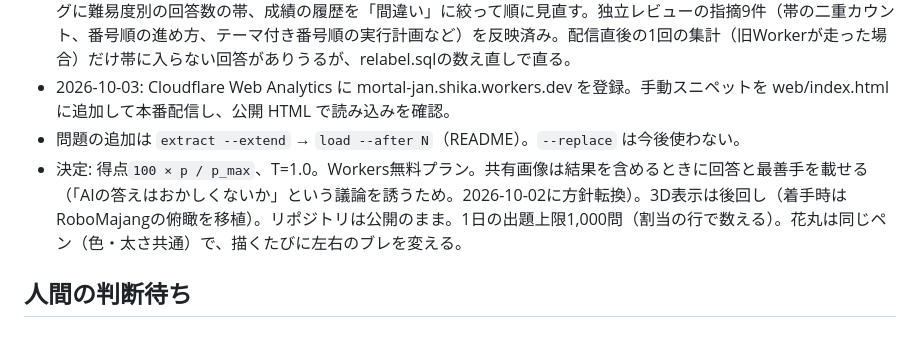
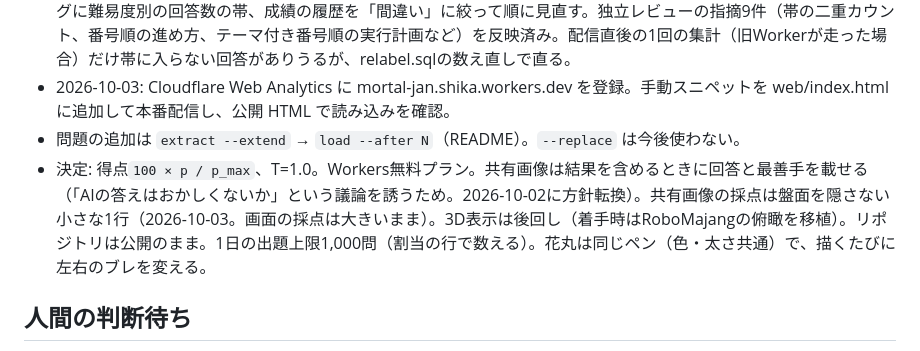
Before and after one commit to nikaiai2025/mortal-jan, a Markdown page: プロジェクト状況.md, the part around the change. Rendered like a GitHub page.

Commit message:
プロジェクト状況: 共有画像の採点の決定を追記
Co-Authored-By: Claude Fable 5.1 <noreply@anthropic.com>

```diff
--- a/プロジェクト状況.md
+++ b/プロジェクト状況.md
@@ -12,7 +12,7 @@
 - 2026-10-02: 出題の入口と競争の見直し（マイグレーション0003を含む）: 回答後の「次の問題へ」の横でランダム／番号順を切替（出題中の画面には操作を置かない。難易度・番号指定は問題集ページ）、問題の施錠を廃止し解きかけの破棄を許容（厳密さより気軽さ）、今日の10問（全員同じ10問、今日ランキングはその得点順）、全期間ランキングに難易度別の回答数の帯、成績の履歴を「間違い」に絞って順に見直す。独立レビューの指摘9件（帯の二重カウント、番号順の進め方、テーマ付き番号順の実行計画など）を反映済み。配信直後の1回の集計（旧Workerが走った場合）だけ帯に入らない回答がありうるが、relabel.sqlの数え直しで直る。
 - 2026-10-03: Cloudflare Web Analytics に mortal-jan.shika.workers.dev を登録。手動スニペットを web/index.html に追加して本番配信し、公開 HTML で読み込みを確認。
 - 問題の追加は `extract --extend` → `load --after N`（README）。`--replace` は今後使わない。
-- 決定: 得点`100 × p / p_max`、T=1.0。Workers無料プラン。共有画像は結果を含めるときに回答と最善手を載せる（「AIの答えはおかしくないか」という議論を誘うため。2026-10-02に方針転換）。3D表示は後回し（着手時はRoboMajangの俯瞰を移植）。リポジトリは公開のまま。1日の出題上限1,000問（割当の行で数える）。花丸は同じペン（色・太さ共通）で、描くたびに左右のブレを変える。
+- 決定: 得点`100 × p / p_max`、T=1.0。Workers無料プラン。共有画像は結果を含めるときに回答と最善手を載せる（「AIの答えはおかしくないか」という議論を誘うため。2026-10-02に方針転換）。共有画像の採点は盤面を隠さない小さな1行（2026-10-03。画面の採点は大きいまま）。3D表示は後回し（着手時はRoboMajangの俯瞰を移植）。リポジトリは公開のまま。1日の出題上限1,000問（割当の行で数える）。花丸は同じペン（色・太さ共通）で、描くたびに左右のブレを変える。
 
 ## 人間の判断待ち
 - ランキングの位置づけ（継続検討）: 登録不要のため、得点系の順位は選り好み（全期間）と答えの持ち回り（今日の10問）を防げない。2026-10-02の決定は「自由な出題を許し、全期間は難易度別の回答数の帯で偏りを見せる。今日の10問で同じ条件の競争を作る」。順位への補正や目安としての明記は未決。
```
